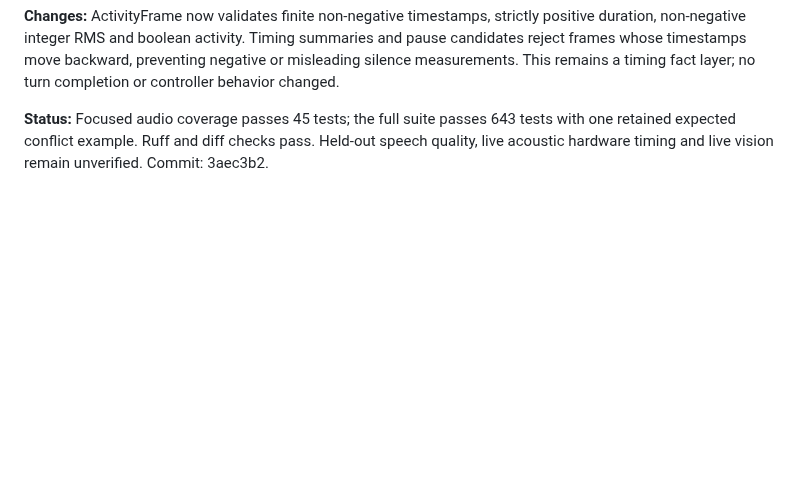
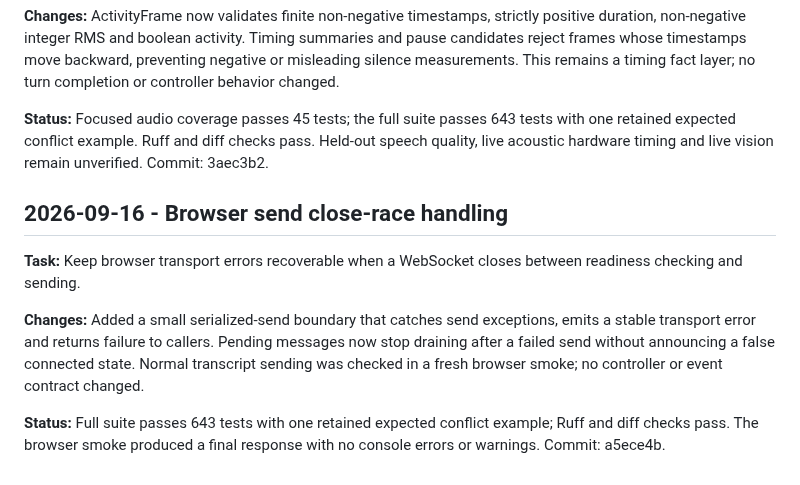
Before and after one commit to MridulNegi2005/AccessFlow, a Markdown page: docs/handoffs/atishay.md, the part around the change. Rendered like a GitHub page; blank space fills up the shorter version.

Commit message:
Record browser transport close handling

```diff
--- a/docs/handoffs/atishay.md
+++ b/docs/handoffs/atishay.md
@@ -426,3 +426,16 @@ fact layer; no turn completion or controller behavior changed.
 **Status:** Focused audio coverage passes 45 tests; the full suite passes 643 tests with one retained
 expected conflict example. Ruff and diff checks pass. Held-out speech quality, live acoustic hardware
 timing and live vision remain unverified. Commit: 3aec3b2.
+
+## 2026-09-16 - Browser send close-race handling
+
+**Task:** Keep browser transport errors recoverable when a WebSocket closes between readiness checking
+and sending.
+
+**Changes:** Added a small serialized-send boundary that catches send exceptions, emits a stable
+transport error and returns failure to callers. Pending messages now stop draining after a failed send
+without announcing a false connected state. Normal transcript sending was checked in a fresh browser
+smoke; no controller or event contract changed.
+
+**Status:** Full suite passes 643 tests with one retained expected conflict example; Ruff and diff checks
+pass. The browser smoke produced a final response with no console errors or warnings. Commit: a5ece4b.
```
Also changed, not shown: docs/AI_USE_LOG.md (+5 -0 lines), docs/STATUS.md (+3 -0 lines).
